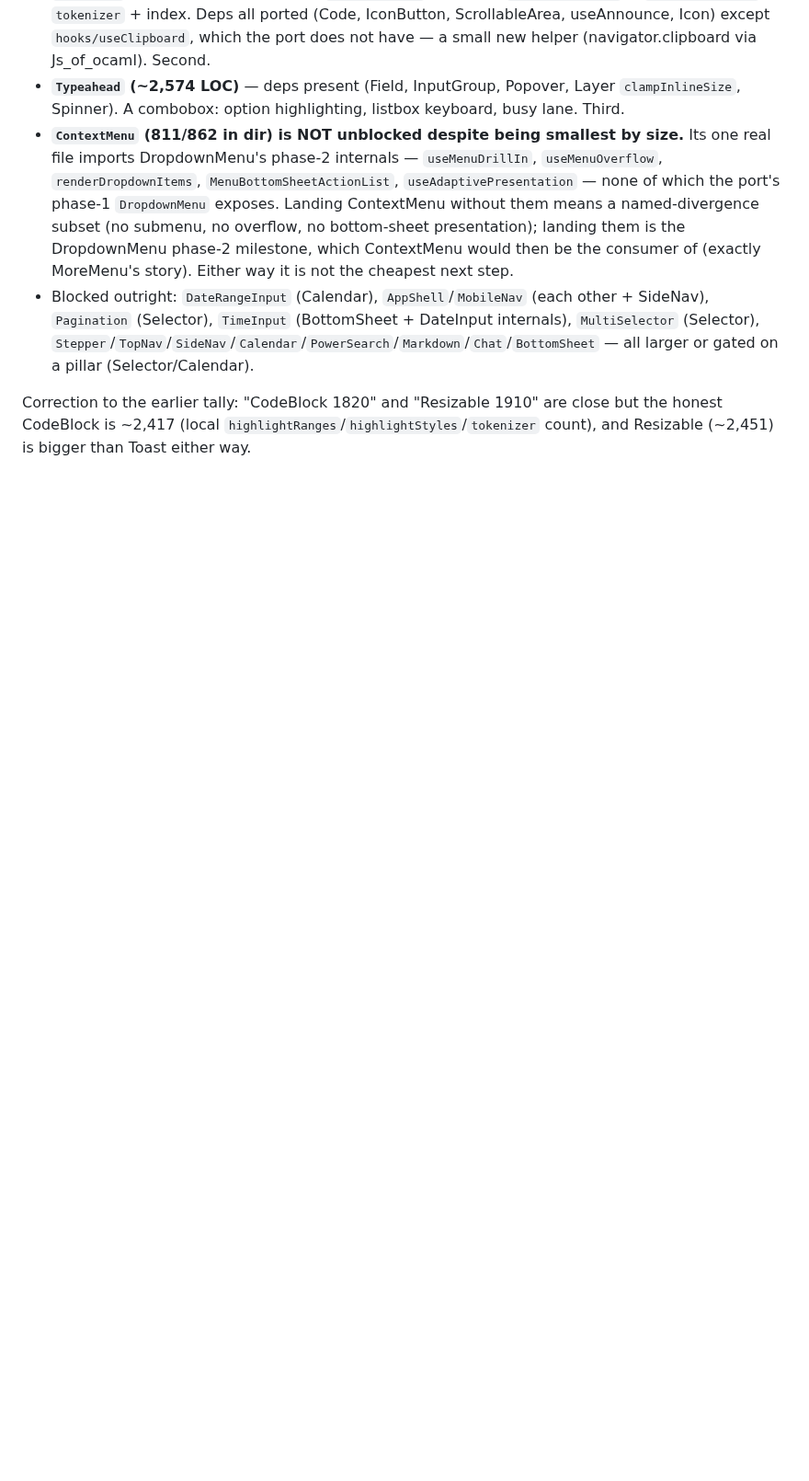
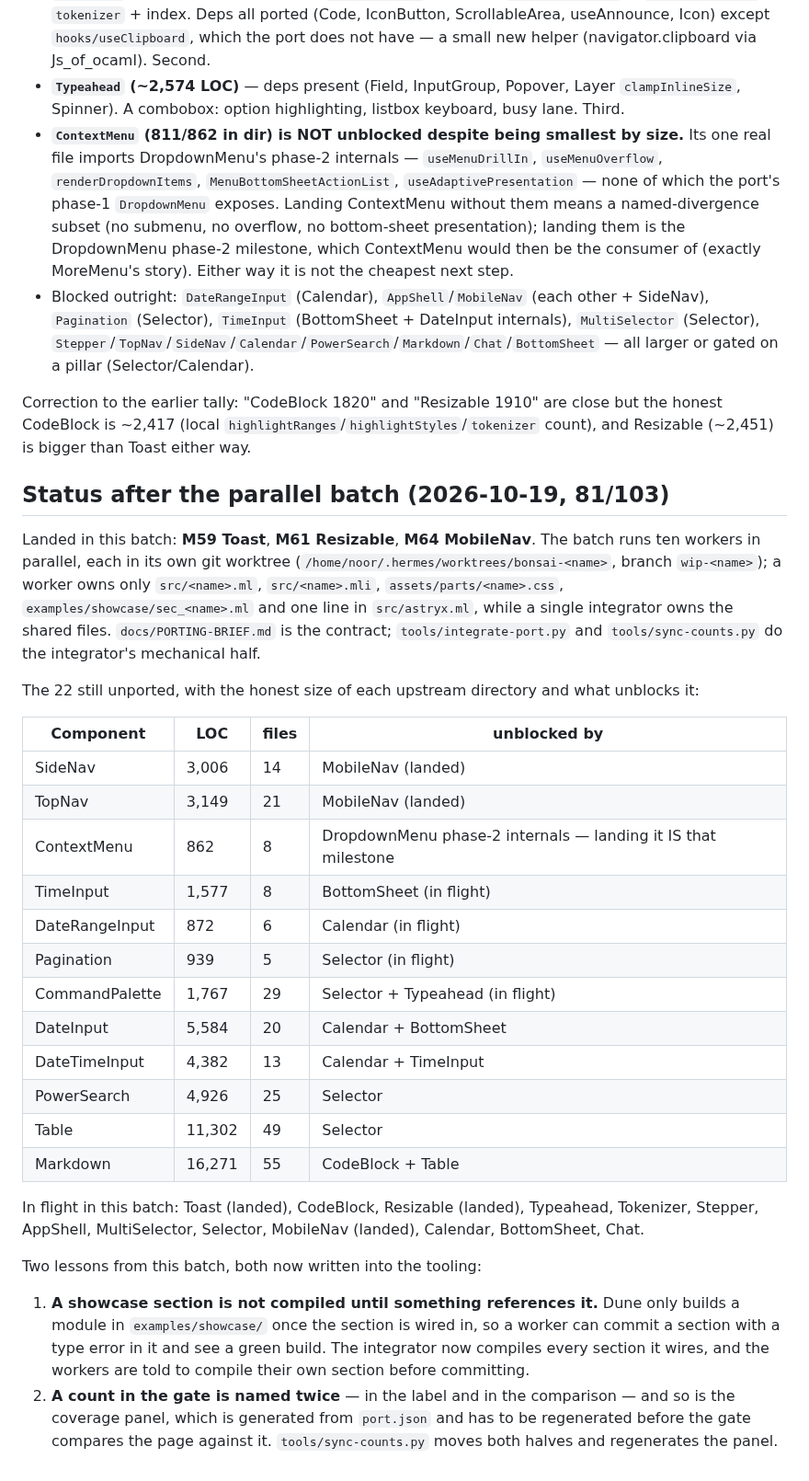
Before and after one commit to unc-asahay/bonsai-astryx, a Markdown page: ROADMAP.md, the part around the change. Shown at 92% size. GitHub-like rendering; blank space fills up the shorter version.

Commit message:
docs: the roadmap after the parallel batch - 81/103 and what unblocks the rest
The 22 remaining components with the honest size of each upstream
directory and what unblocks it, plus the two lessons the batch taught:
a showcase section is not compiled until it is wired in, and a count in
the gate is named twice.

```diff
--- a/ROADMAP.md
+++ b/ROADMAP.md
@@ -1094,3 +1094,49 @@ Smallest first, with the dependency reality:
 Correction to the earlier tally: "CodeBlock 1820" and "Resizable 1910" are close but the honest
 CodeBlock is ~2,417 (local `highlightRanges`/`highlightStyles`/`tokenizer` count), and Resizable
 (~2,451) is bigger than Toast either way.
+
+
+## Status after the parallel batch (2026-10-19, 81/103)
+
+Landed in this batch: **M59 Toast**, **M61 Resizable**, **M64 MobileNav**.
+The batch runs ten workers in parallel, each in its own git worktree
+(`/home/noor/.hermes/worktrees/bonsai-<name>`, branch `wip-<name>`); a worker
+owns only `src/<name>.ml`, `src/<name>.mli`, `assets/parts/<name>.css`,
+`examples/showcase/sec_<name>.ml` and one line in `src/astryx.ml`, while a
+single integrator owns the shared files. `docs/PORTING-BRIEF.md` is the
+contract; `tools/integrate-port.py` and `tools/sync-counts.py` do the
+integrator's mechanical half.
+
+The 22 still unported, with the honest size of each upstream directory and
+what unblocks it:
+
+| Component | LOC | files | unblocked by |
+|---|---|---|---|
+| SideNav | 3,006 | 14 | MobileNav (landed) |
+| TopNav | 3,149 | 21 | MobileNav (landed) |
+| ContextMenu | 862 | 8 | DropdownMenu phase-2 internals — landing it IS that milestone |
+| TimeInput | 1,577 | 8 | BottomSheet (in flight) |
+| DateRangeInput | 872 | 6 | Calendar (in flight) |
+| Pagination | 939 | 5 | Selector (in flight) |
+| CommandPalette | 1,767 | 29 | Selector + Typeahead (in flight) |
+| DateInput | 5,584 | 20 | Calendar + BottomSheet |
+| DateTimeInput | 4,382 | 13 | Calendar + TimeInput |
+| PowerSearch | 4,926 | 25 | Selector |
+| Table | 11,302 | 49 | Selector |
+| Markdown | 16,271 | 55 | CodeBlock + Table |
+
+In flight in this batch: Toast (landed), CodeBlock, Resizable (landed),
+Typeahead, Tokenizer, Stepper, AppShell, MultiSelector, Selector, MobileNav
+(landed), Calendar, BottomSheet, Chat.
+
+Two lessons from this batch, both now written into the tooling:
+
+1. **A showcase section is not compiled until something references it.** Dune
+   only builds a module in `examples/showcase/` once the section is wired in, so
+   a worker can commit a section with a type error in it and see a green build.
+   The integrator now compiles every section it wires, and the workers are told
+   to compile their own section before committing.
+2. **A count in the gate is named twice** — in the label and in the comparison —
+   and so is the coverage panel, which is generated from `port.json` and has to
+   be regenerated before the gate compares the page against it.
+   `tools/sync-counts.py` moves both halves and regenerates the panel.
```
